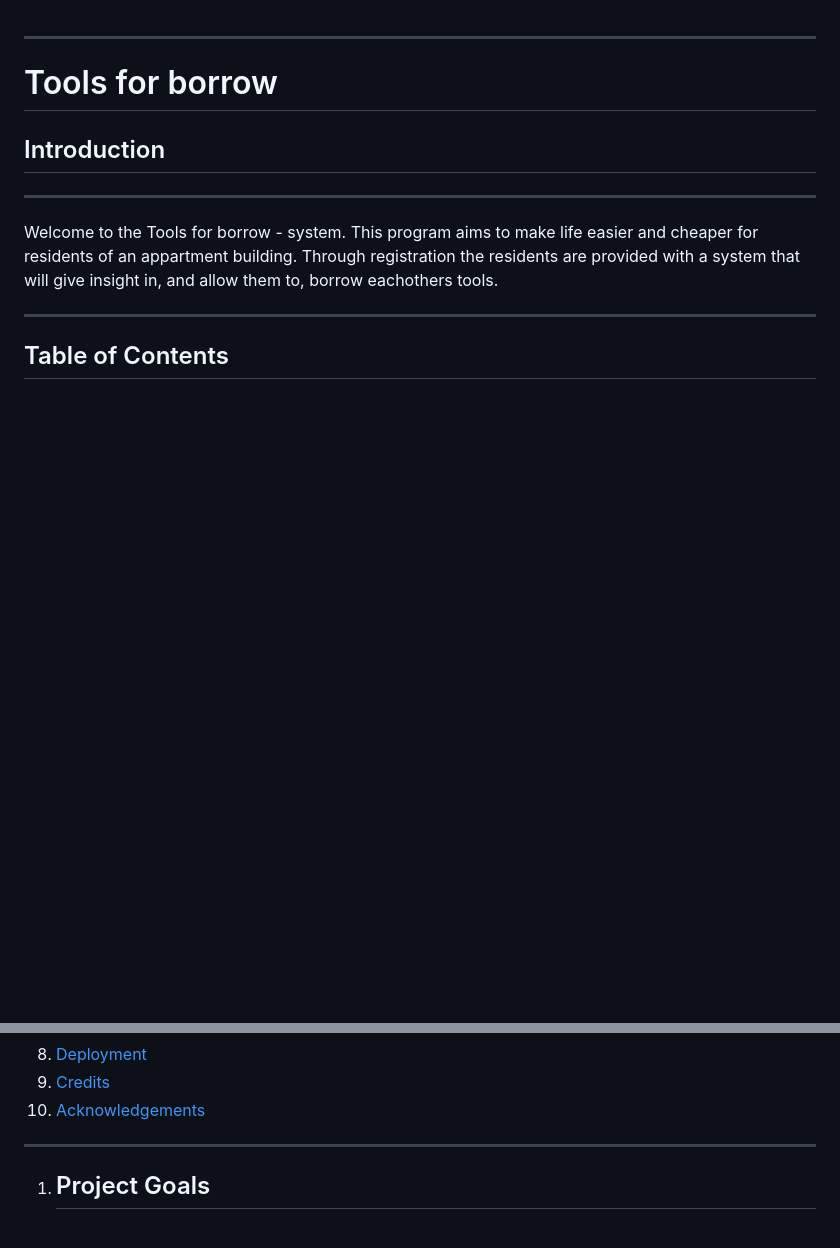
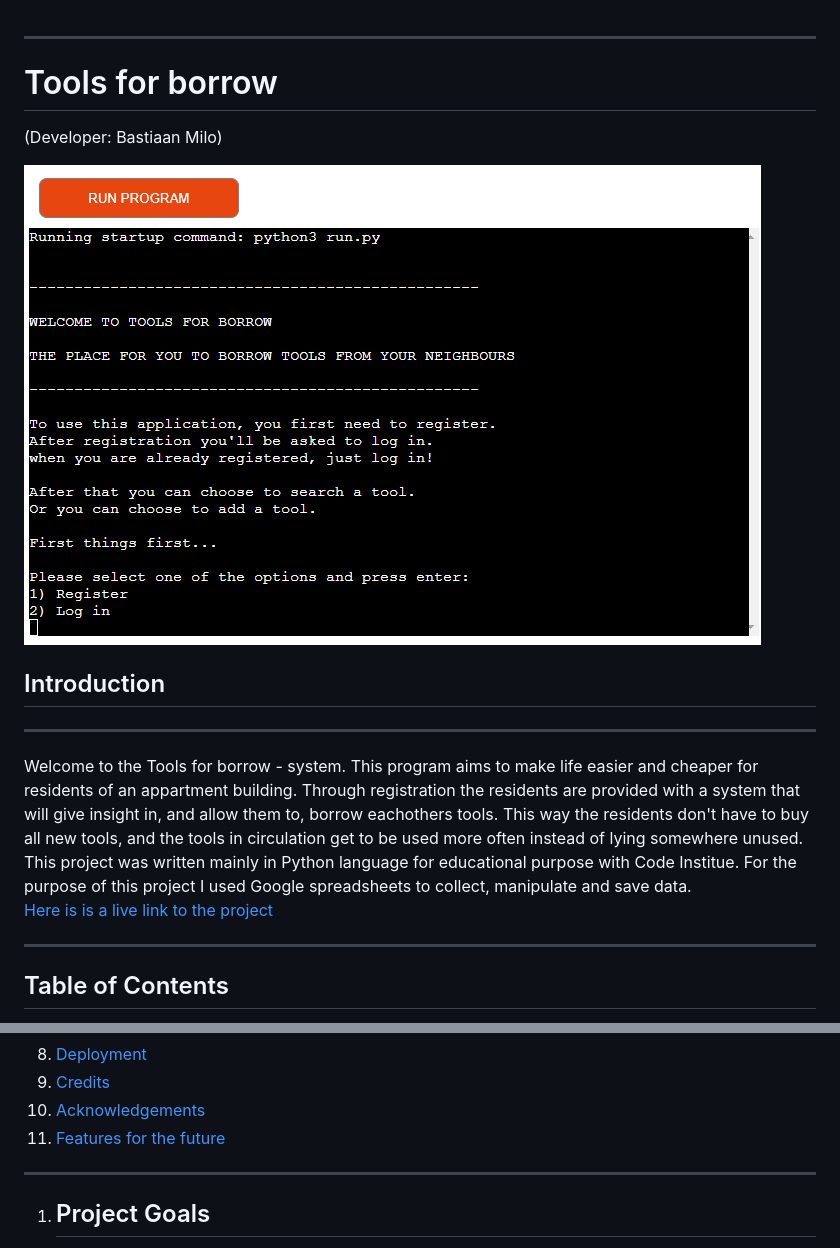
Before and after one commit to BGMwebdev/battleship-game, a Markdown page: README.md, 2 parts joined by grey strips. GitHub-like rendering; pictures changed too: docs/images/start_img.png (added); blank space fills up the shorter version.

Commit message:
add start image and write acknowledgement and future features in readme

```diff
--- a/README.md
+++ b/README.md
@@ -2,9 +2,16 @@
 -------------------------------------------------------------
 # Tools for borrow
 
+(Developer: Bastiaan Milo)
+
+![Start screen](docs/images/start_img.png)
+
 ## Introduction
 <hr>
 Welcome to the Tools for borrow - system. This program aims to make life easier and cheaper for residents of an appartment building. Through registration the residents are provided with a system that will give insight in, and allow them to, borrow eachothers tools.
+This way the residents don't have to buy all new tools, and the tools in circulation get to be used more often instead of lying somewhere unused. This project was written mainly in Python language for educational purpose with Code Institue. For the purpose of this project I used Google spreadsheets to collect, manipulate and save data.
+
+[Here is is a live link to the project]()
 <hr>
 
 ## Table of Contents
@@ -31,6 +38,8 @@ Welcome to the Tools for borrow - system. This program aims to make life easier
 8. [Deployment](#deployment)
 9. [Credits](#credits)
 10. [Acknowledgements](#acknowledgements)
+11. [Features for the future]()
+
 <hr>
 
 1. ## Project Goals
```
Also changed, not shown: other parts of README.md (+18 -7 lines).
